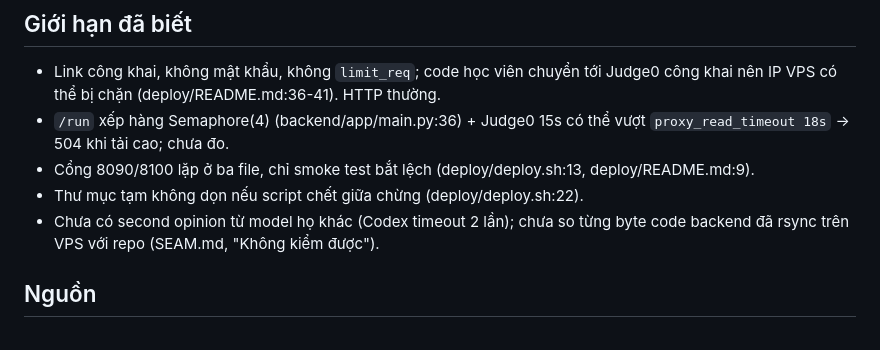
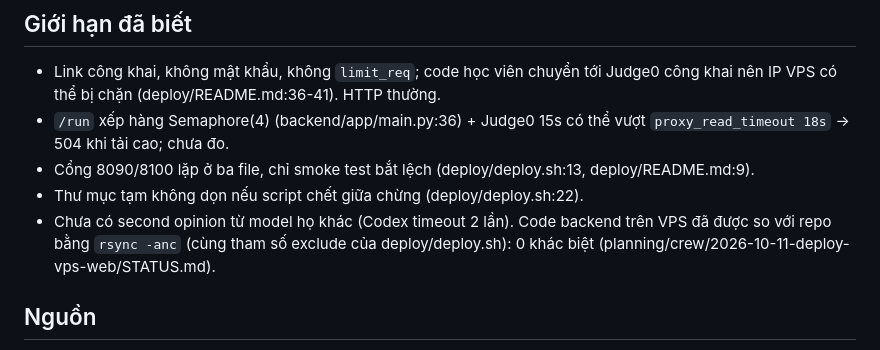
Before and after one commit to thanhphuongasia/ai-power-smart-coding-study, a Markdown page: docs/modules/deploy.md, the part around the change. GitHub-like rendering.

Commit message:
docs(deploy): record verified repo-to-VPS rsync comparison
Co-Authored-By: Claude Opus 5.5 <noreply@anthropic.com>

```diff
--- a/docs/modules/deploy.md
+++ b/docs/modules/deploy.md
@@ -71,8 +71,9 @@ có rollback khi `nginx -t` lỗi).
   504 khi tải cao; chưa đo.
 - Cổng 8090/8100 lặp ở ba file, chỉ smoke test bắt lệch (deploy/deploy.sh:13, deploy/README.md:9).
 - Thư mục tạm không dọn nếu script chết giữa chừng (deploy/deploy.sh:22).
-- Chưa có second opinion từ model họ khác (Codex timeout 2 lần); chưa so từng byte code backend đã rsync
-  trên VPS với repo (SEAM.md, "Không kiểm được").
+- Chưa có second opinion từ model họ khác (Codex timeout 2 lần). Code backend trên VPS đã được so với repo
+  bằng `rsync -anc` (cùng tham số exclude của deploy/deploy.sh): 0 khác biệt
+  (planning/crew/2026-10-11-deploy-vps-web/STATUS.md).
 
 ## Nguồn
 
```
